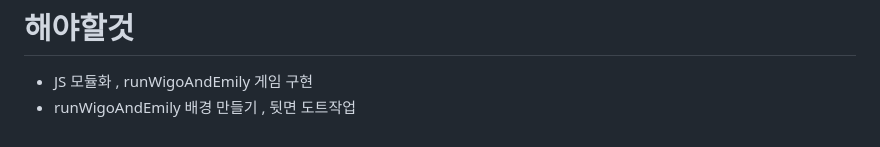
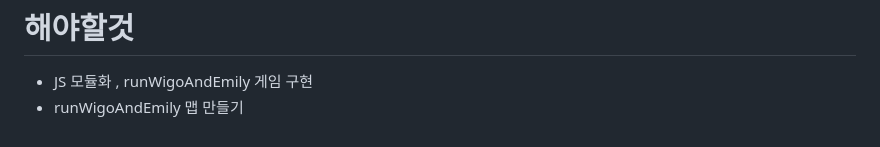
Before and after one commit to pangilK/FINAL_PROJECT, a Markdown page: README.md, the part around the change. Rendered like a GitHub page.

```diff
--- a/README.md
+++ b/README.md
@@ -49,4 +49,4 @@
 
  # 해야할것
  - JS 모듈화 , runWigoAndEmily 게임 구현 <br>
- - runWigoAndEmily 배경 만들기 , 뒷면 도트작업
+ - runWigoAndEmily 맵 만들기
```
